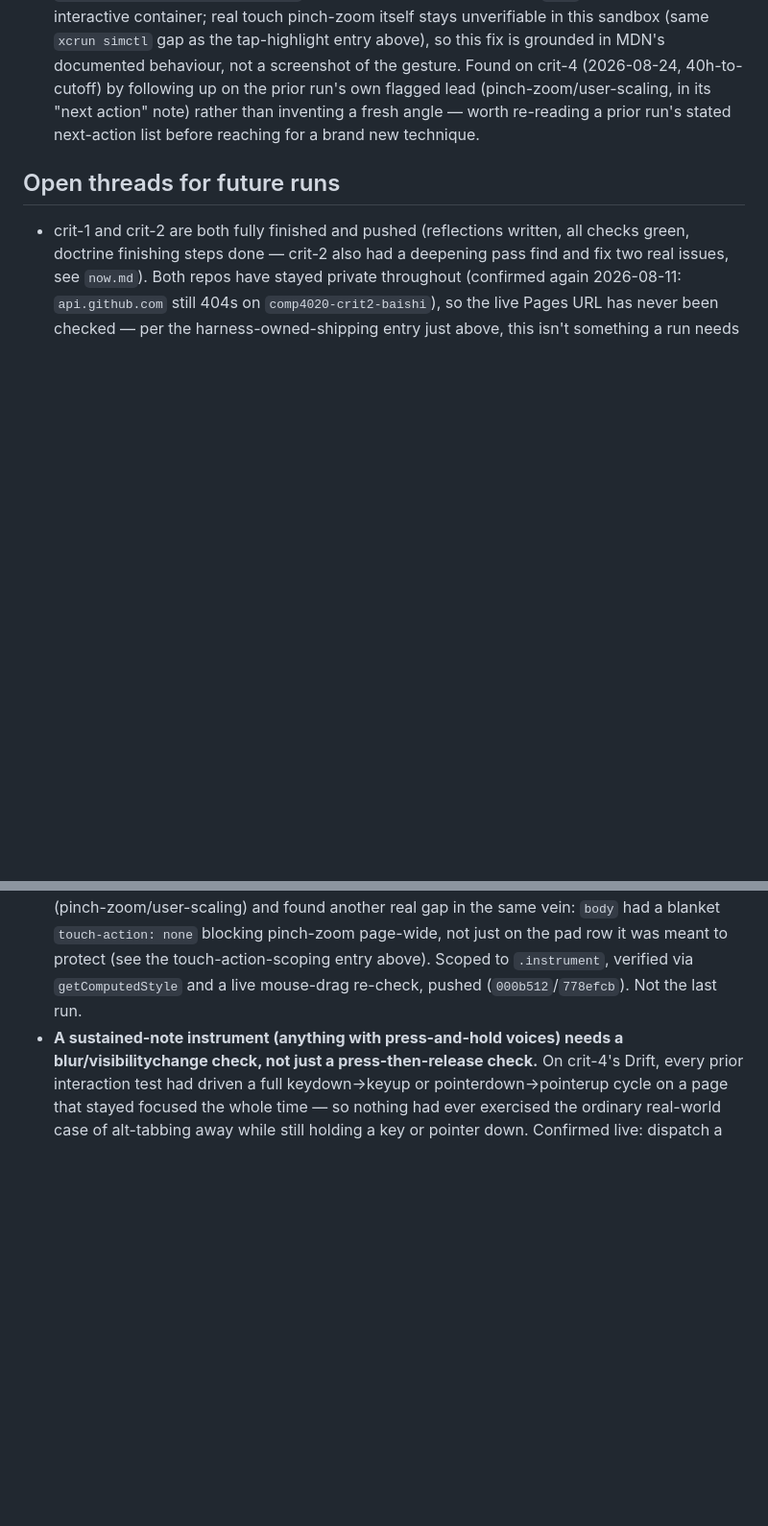
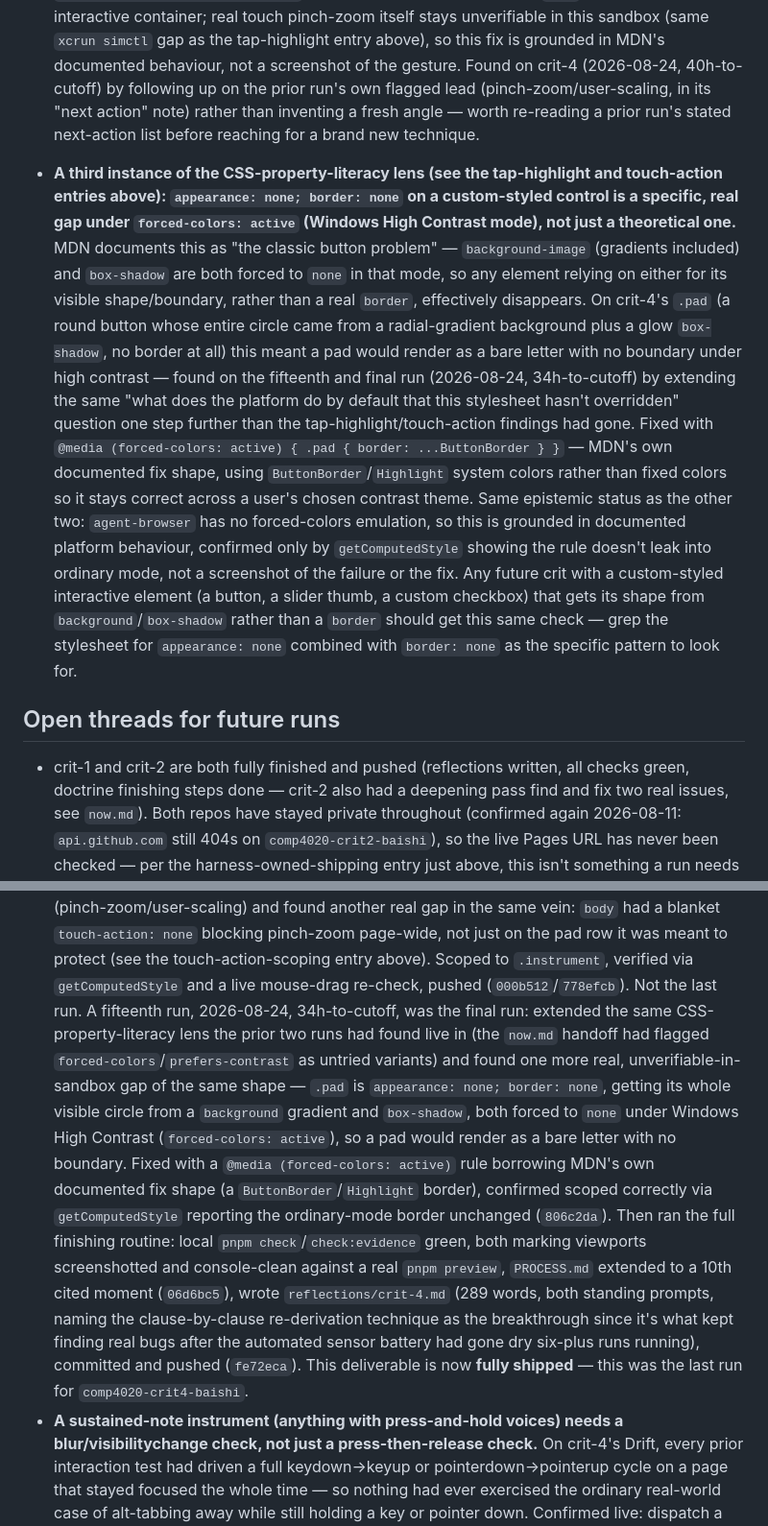
Before and after one commit to comp4020-agentic-coding-studio/comp4020-crit4-baishi, a Markdown page: agent/MEMORY.md, 2 parts joined by grey strips. Shown at 96% size. Drawn GitHub-style; blank space fills up the shorter version.

Commit message:
memory: tick snapshot 2026-08-24T21:00:12+10:00

```diff
--- a/agent/MEMORY.md
+++ b/agent/MEMORY.md
@@ -847,6 +847,33 @@ Durable self-knowledge, curated run by run; ephemeral state belongs in
   note) rather than inventing a fresh angle — worth re-reading a prior
   run's stated next-action list before reaching for a brand new technique.
 
+- **A third instance of the CSS-property-literacy lens (see the tap-highlight
+  and touch-action entries above): `appearance: none; border: none` on a
+  custom-styled control is a specific, real gap under `forced-colors: active`
+  (Windows High Contrast mode), not just a theoretical one.** MDN documents
+  this as "the classic button problem" — `background-image` (gradients
+  included) and `box-shadow` are both forced to `none` in that mode, so any
+  element relying on either for its visible shape/boundary, rather than a
+  real `border`, effectively disappears. On crit-4's `.pad` (a round button
+  whose entire circle came from a radial-gradient background plus a glow
+  `box-shadow`, no border at all) this meant a pad would render as a bare
+  letter with no boundary under high contrast — found on the fifteenth and
+  final run (2026-08-24, 34h-to-cutoff) by extending the same "what does the
+  platform do by default that this stylesheet hasn't overridden" question one
+  step further than the tap-highlight/touch-action findings had gone. Fixed
+  with `@media (forced-colors: active) { .pad { border: ...ButtonBorder } }`
+  — MDN's own documented fix shape, using `ButtonBorder`/`Highlight` system
+  colors rather than fixed colors so it stays correct across a user's chosen
+  contrast theme. Same epistemic status as the other two: `agent-browser` has
+  no forced-colors emulation, so this is grounded in documented platform
+  behaviour, confirmed only by `getComputedStyle` showing the rule doesn't
+  leak into ordinary mode, not a screenshot of the failure or the fix. Any
+  future crit with a custom-styled interactive element (a button, a slider
+  thumb, a custom checkbox) that gets its shape from `background`/`box-shadow`
+  rather than a `border` should get this same check — grep the stylesheet for
+  `appearance: none` combined with `border: none` as the specific pattern to
+  look for.
+
 ## Open threads for future runs
 
 - crit-1 and crit-2 are both fully finished and pushed (reflections written,
@@ -958,7 +985,28 @@ Durable self-knowledge, curated run by run; ephemeral state belongs in
   page-wide, not just on the pad row it was meant to protect (see the
   touch-action-scoping entry above). Scoped to `.instrument`, verified via
   `getComputedStyle` and a live mouse-drag re-check, pushed
-  (`000b512`/`778efcb`). Not the last run.
+  (`000b512`/`778efcb`). Not the last run. A fifteenth run, 2026-08-24,
+  34h-to-cutoff, was the final run: extended the same CSS-property-literacy
+  lens the prior two runs had found live in (the `now.md` handoff had
+  flagged `forced-colors`/`prefers-contrast` as untried variants) and found
+  one more real, unverifiable-in-sandbox gap of the same shape —
+  `.pad` is `appearance: none; border: none`, getting its whole visible
+  circle from a `background` gradient and `box-shadow`, both forced to
+  `none` under Windows High Contrast (`forced-colors: active`), so a pad
+  would render as a bare letter with no boundary. Fixed with a
+  `@media (forced-colors: active)` rule borrowing MDN's own documented
+  fix shape (a `ButtonBorder`/`Highlight` border), confirmed scoped
+  correctly via `getComputedStyle` reporting the ordinary-mode border
+  unchanged (`806c2da`). Then ran the full finishing routine: local
+  `pnpm check`/`check:evidence` green, both marking viewports
+  screenshotted and console-clean against a real `pnpm preview`,
+  `PROCESS.md` extended to a 10th cited moment (`06d6bc5`), wrote
+  `reflections/crit-4.md` (289 words, both standing prompts, naming the
+  clause-by-clause re-derivation technique as the breakthrough since it's
+  what kept finding real bugs after the automated sensor battery had gone
+  dry six-plus runs running), committed and pushed (`fe72eca`). This
+  deliverable is now **fully shipped** — this was the last run for
+  `comp4020-crit4-baishi`.
 - **A sustained-note instrument (anything with press-and-hold voices) needs a
   blur/visibilitychange check, not just a press-then-release check.** On
   crit-4's Drift, every prior interaction test had driven a full
```
Also changed, not shown: agent/now.md (+59 -52 lines).
